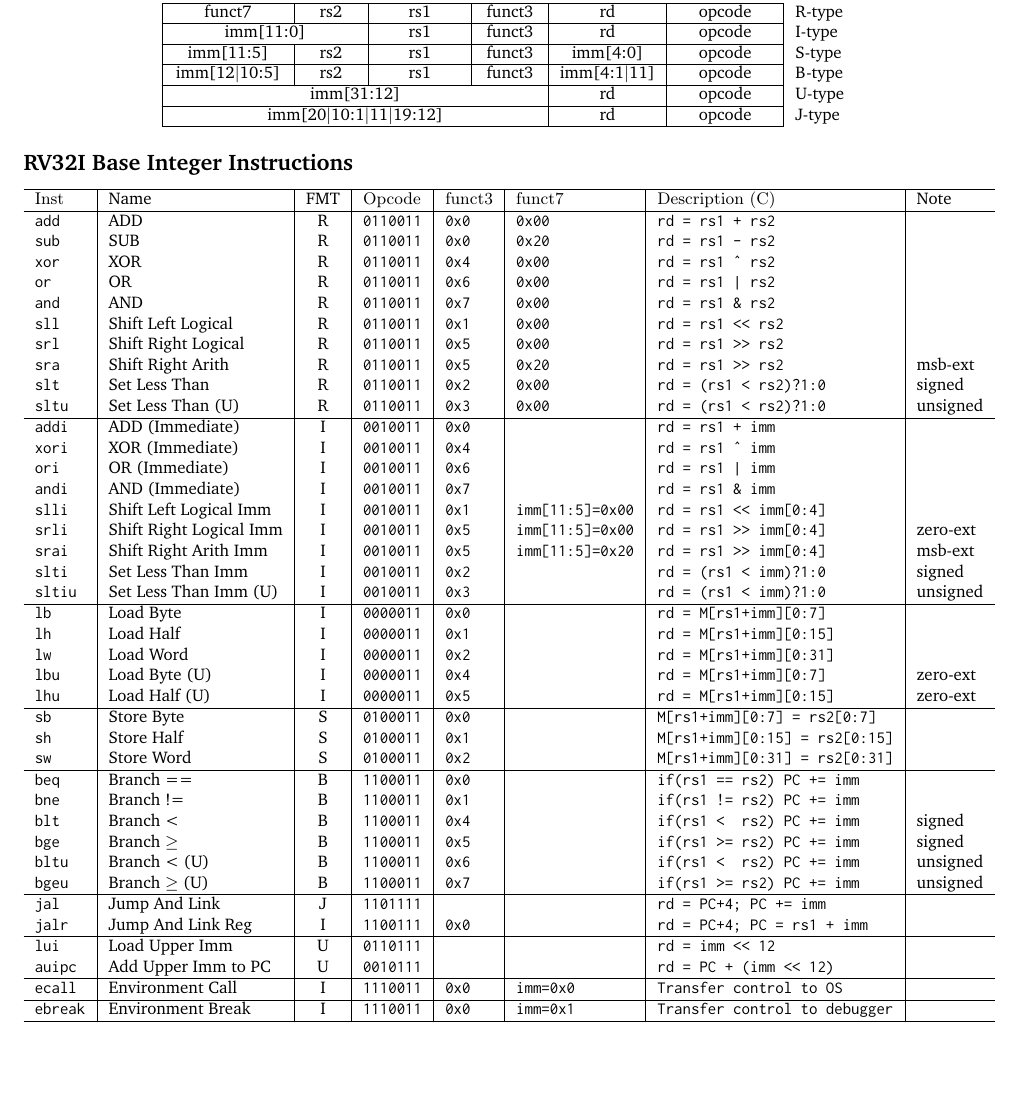
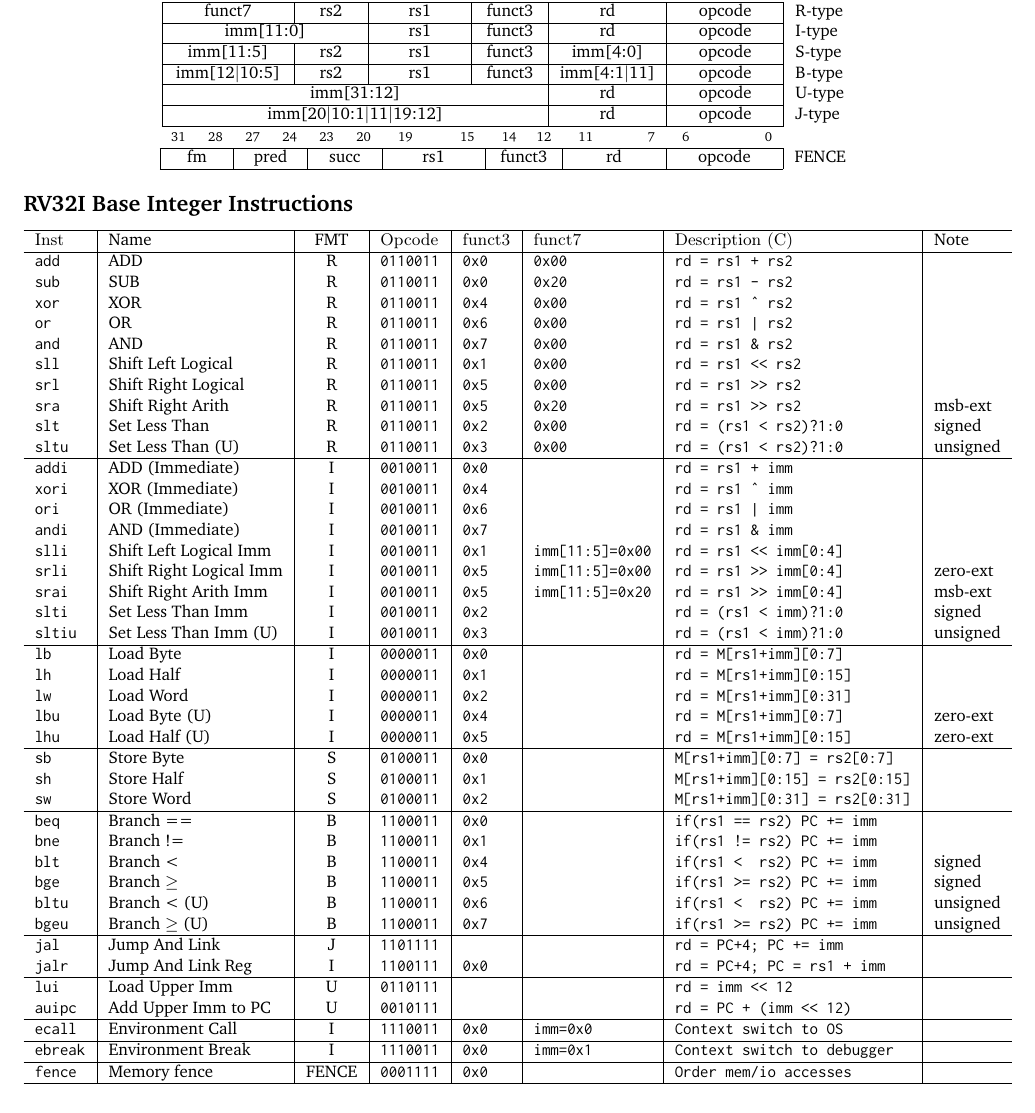
Before and after one commit to jameslzhu/riscv-card, a LaTeX CV (riscv-card.tex, which reads tex/base.tex): part of page 1 of 5, cut so that both start at the same text. Compiled offline with pdfLaTeX.

Commit message:
Add FENCE instruction and format to base ISA
Fixes #24.

```diff
--- a/tex/base.tex
+++ b/tex/base.tex
@@ -65,13 +65,40 @@
 \multicolumn{1}{c|}{opcode} & J-type \\
 \cline{2-11}
 \end{tabular}
+
+
+\begin{tabular}
+{p{0in}p{0.4in}p{0.05in}p{0.05in}p{0.05in}p{0.05in}p{0.4in}p{0.6in}p{0.4in}p{0.6in}p{0.7in}l}
+&
+\multicolumn{1}{l}{\instbit{31}} &
+\multicolumn{1}{r}{\instbit{28}} &
+\multicolumn{1}{l}{\instbit{27}} &
+\multicolumn{1}{r}{\instbit{24}} &
+\multicolumn{1}{l}{\instbit{23}} &
+\multicolumn{1}{r}{\instbit{20}} &
+\instbitrange{19}{15} &
+\instbitrange{14}{12} &
+\instbitrange{11}{7} &
+\instbitrange{6}{0} \\
+\cline{2-11}
+\cline{2-11}
+&
+\multicolumn{2}{|c|}{fm} &
+\multicolumn{2}{c|}{pred} &
+\multicolumn{2}{c|}{succ} &
+\multicolumn{1}{c|}{rs1} &
+\multicolumn{1}{c|}{funct3} &
+\multicolumn{1}{c|}{rd} &
+\multicolumn{1}{c|}{opcode} & FENCE \\
+\cline{2-11}
+\end{tabular}
 \end{center}
 
 \subsection*{RV32I Base Integer Instructions}
 
 \begin{tabular}
 {T | l | c | T | T | T | T | l} \hline
-\rm Inst & Name                    & FMT & \rm Opcode & \rm funct3 & \rm funct7 & \rm Description (C)          & Note \\ \hline
+\rm Inst & Name                    & FMT & \rm Opcode & \rm funct3 & \rm funct7 & \rm Description (C)  & Note \\ \hline
 add      & ADD                     & R   & 0110011    & 0x0    & 0x00   & rd = rs1 + rs2               & \\
 sub      & SUB                     & R   & 0110011    & 0x0    & 0x20   & rd = rs1 - rs2               & \\
 xor      & XOR                     & R   & 0110011    & 0x4    & 0x00   & rd = rs1 \^{} rs2            & \\
@@ -109,7 +136,8 @@ jal      & Jump And Link           & J   & 1101111    &        &        & rd = P
 jalr     & Jump And Link Reg       & I   & 1100111    & 0x0    &        & rd = PC+4; PC = rs1 + imm    & \\ \hline
 lui      & Load Upper Imm          & U   & 0110111    &        &        & rd = imm \verb|<<| 12        & \\
 auipc    & Add Upper Imm to PC     & U   & 0010111    &        &        & rd = PC + (imm \verb|<<| 12) & \\ \hline
-ecall    & Environment Call        & I   & 1110011    & 0x0    & imm=0x0 & Transfer control to OS       & \\ \hline
-ebreak   & Environment Break       & I   & 1110011    & 0x0    & imm=0x1 & Transfer control to debugger & \\ \hline
+ecall    & Environment Call        & I   & 1110011    & 0x0    & imm=0x0 & Context switch to OS       & \\ \hline
+ebreak   & Environment Break       & I   & 1110011    & 0x0    & imm=0x1 & Context switch to debugger & \\ \hline
+fence    & Memory fence            & FENCE & 0001111  & 0x0    &        & Order mem/io accesses        & \\ \hline
 
 \end{tabular}
```
